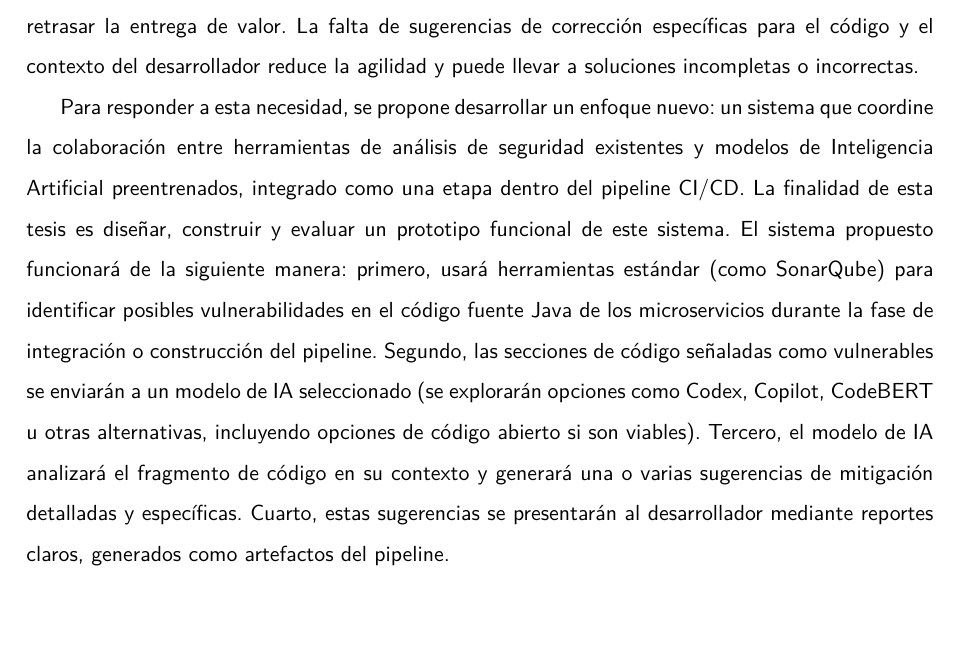
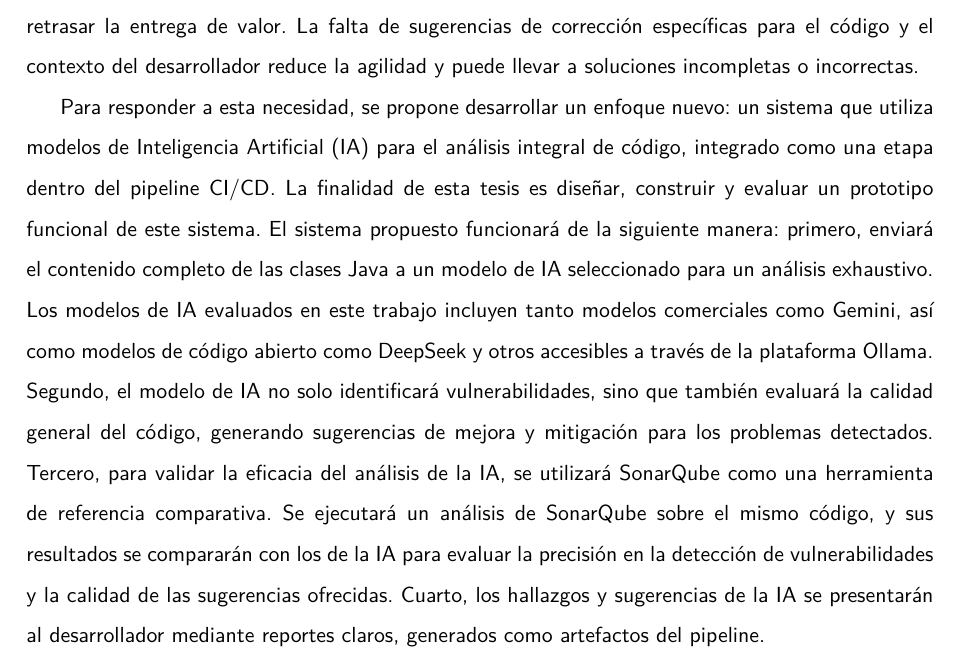
Before and after one commit to marcogutama/tfm_latex, a LaTeX thesis (TFM.tex, which reads contenido/TFM-01_Introduccion.tex): part of page 12 of 118, cut so that both start at the same text, the shorter picture padded with empty space. Compiled offline with pdfLaTeX.

Commit message:
docs: refine problem statement and proposed solution
Updates the introduction to clarify the problem and the
proposed AI-driven solution for code analysis.

```diff
--- a/contenido/TFM-01_Introduccion.tex
+++ b/contenido/TFM-01_Introduccion.tex
@@ -19,7 +19,7 @@ En el ciclo de vida actual del desarrollo de software, especialmente en organiza
 
 Las soluciones actuales, aunque han progresado, tienen limitaciones en este aspecto. Las herramientas de Análisis Estático de Seguridad (SAST) y Análisis Dinámico de Seguridad (DAST), si bien son esenciales para la detección, frecuentemente generan un gran volumen de alertas (ruido), incluyendo una cantidad significativa de falsos positivos que dificultan la priorización y consumen tiempo de los desarrolladores \cite{11}. La clasificación y priorización de estas alertas, así como la investigación de la mitigación adecuada para cada una, sigue siendo un proceso manual intensivo. Esto actúa como un cuello de botella, haciendo más lento el ciclo de retroalimentación y pudiendo retrasar la entrega de valor. La falta de sugerencias de corrección específicas para el código y el contexto del desarrollador reduce la agilidad y puede llevar a soluciones incompletas o incorrectas.
 
-Para responder a esta necesidad, se propone desarrollar un enfoque nuevo: un sistema que coordine la colaboración entre herramientas de análisis de seguridad existentes y modelos de Inteligencia Artificial preentrenados, integrado como una etapa dentro del pipeline CI/CD. La finalidad de esta tesis es diseñar, construir y evaluar un prototipo funcional de este sistema. El sistema propuesto funcionará de la siguiente manera: primero, usará herramientas estándar (como SonarQube) para identificar posibles vulnerabilidades en el código fuente Java de los microservicios durante la fase de integración o construcción del pipeline. Segundo, las secciones de código señaladas como vulnerables se enviarán a un modelo de IA seleccionado (se explorarán opciones como Codex, Copilot, CodeBERT u otras alternativas, incluyendo opciones de código abierto si son viables). Tercero, el modelo de IA analizará el fragmento de código en su contexto y generará una o varias sugerencias de mitigación detalladas y específicas. Cuarto, estas sugerencias se presentarán al desarrollador mediante reportes claros, generados como artefactos del pipeline.
+Para responder a esta necesidad, se propone desarrollar un enfoque nuevo: un sistema que utiliza modelos de Inteligencia Artificial (IA) para el análisis integral de código, integrado como una etapa dentro del pipeline CI/CD. La finalidad de esta tesis es diseñar, construir y evaluar un prototipo funcional de este sistema. El sistema propuesto funcionará de la siguiente manera: primero, enviará el contenido completo de las clases Java a un modelo de IA seleccionado para un análisis exhaustivo. Los modelos de IA evaluados en este trabajo incluyen tanto modelos comerciales como Gemini, así como modelos de código abierto como DeepSeek y otros accesibles a través de la plataforma Ollama. Segundo, el modelo de IA no solo identificará vulnerabilidades, sino que también evaluará la calidad general del código, generando sugerencias de mejora y mitigación para los problemas detectados. Tercero, para validar la eficacia del análisis de la IA, se utilizará SonarQube como una herramienta de referencia comparativa. Se ejecutará un análisis de SonarQube sobre el mismo código, y sus resultados se compararán con los de la IA para evaluar la precisión en la detección de vulnerabilidades y la calidad de las sugerencias ofrecidas. Cuarto, los hallazgos y sugerencias de la IA se presentarán al desarrollador mediante reportes claros, generados como artefactos del pipeline.
 
 Es fundamental reiterar que la propuesta se centra en la asistencia inteligente y no en la corrección automática. Se busca capacitar al desarrollador con información útil y de alta calidad, permitiéndole tomar decisiones informadas y aplicar las correcciones de forma segura y eficiente. De esta manera, se mantiene la responsabilidad y el control humano sobre el código que llega a producción. El objetivo general es la automatización del proceso de generación de recomendaciones de seguridad contextualizadas dentro del ciclo de vida DevOps para microservicios Java, mejorando así la eficiencia y efectividad de las prácticas de DevSecOps.
 
```
